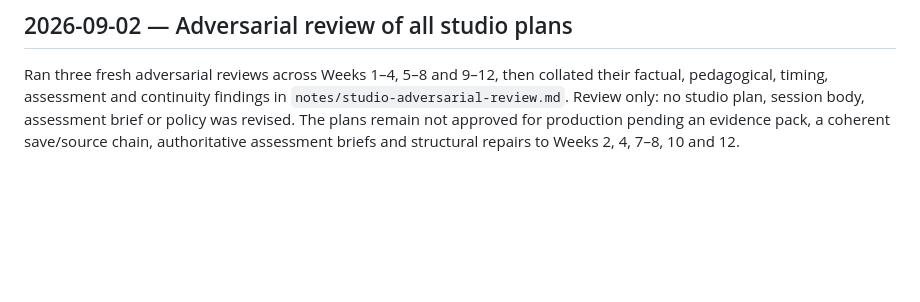
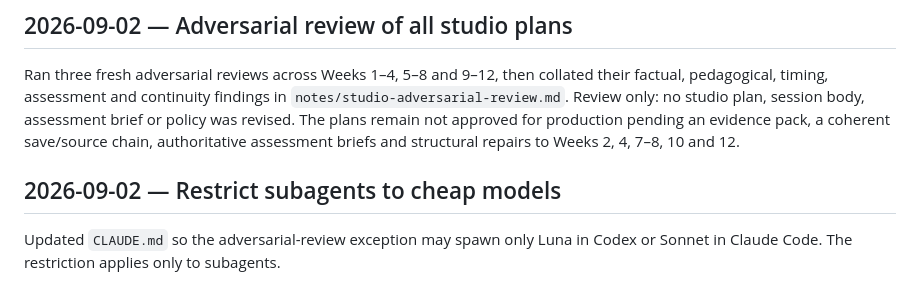
Before and after one commit to comp4020-agentic-coding-studio/comp4020-ass2-am167, a Markdown page: notes/log.md, the part around the change. Drawn GitHub-style; blank space fills up the shorter version.

```diff
--- a/notes/log.md
+++ b/notes/log.md
@@ -578,3 +578,8 @@ in `notes/studio-adversarial-review.md`. Review only: no studio plan, session
 body, assessment brief or policy was revised. The plans remain not approved for
 production pending an evidence pack, a coherent save/source chain, authoritative
 assessment briefs and structural repairs to Weeks 2, 4, 7–8, 10 and 12.
+
+## 2026-09-02 — Restrict subagents to cheap models
+
+Updated `CLAUDE.md` so the adversarial-review exception may spawn only Luna in
+Codex or Sonnet in Claude Code. The restriction applies only to subagents.
```
Also changed, not shown: CLAUDE.md (+4 -0 lines).
